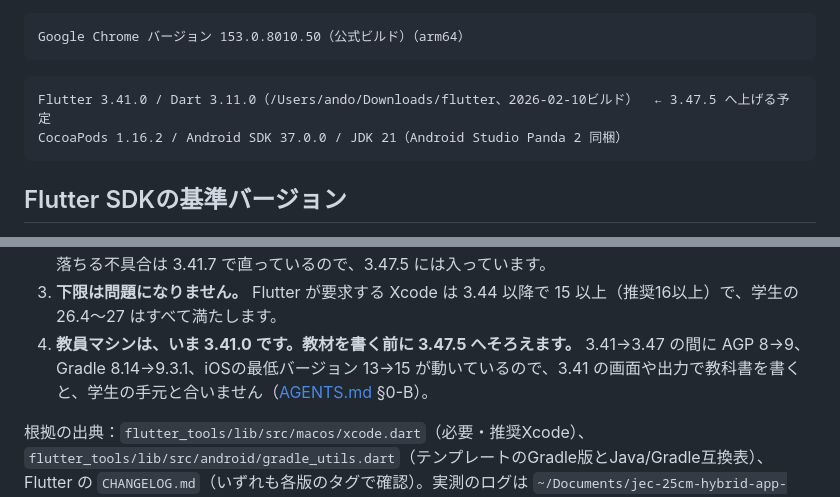
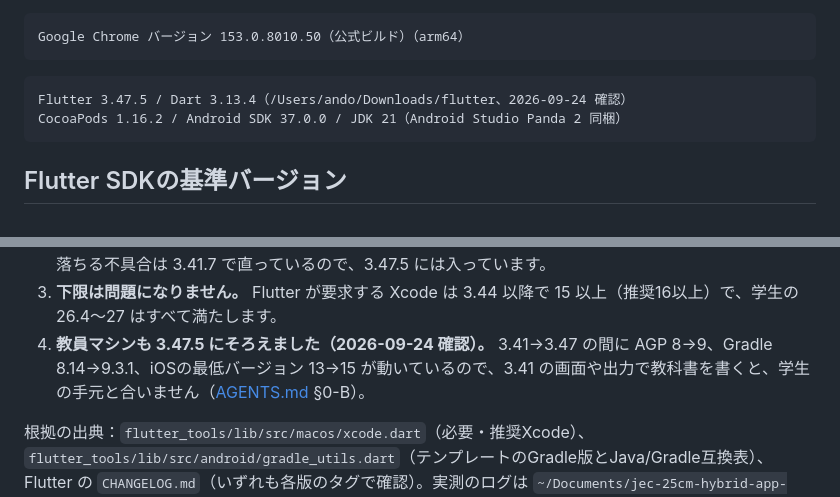
Before and after one commit to LeoAndo/jec-25cm-hybrid-app, a Markdown page: README.md, 2 parts joined by grey strips. Rendered like a GitHub page.

Commit message:
教員MacのFlutterを3.47.5にそろえた状態を記録する
2026-09-24、オーナーが公式アーカイブの3.47.5（arm64）を取得・展開して
~/Downloads/flutter を置き換えた。新しいログインシェルで
Flutter 3.47.5 / Dart 3.13.4 が選ばれ、flutter doctor -v は指摘なし、
F01StampBoard・F02StampRelease の pub get と analyze も指摘なしだった。

README.md の「開発環境：教員」と判断の根拠4、AGENTS.md §0-B の
教員マシンの行を、版・置き場・確認日に合わせる。3.41.0 での過去の
実測値は過去の記録として残す。

Refs #32

Co-Authored-By: Claude Opus 5.5 <noreply@anthropic.com>

````diff
--- a/README.md
+++ b/README.md
@@ -269,7 +269,7 @@ Google Chrome バージョン 153.0.8010.50（公式ビルド）（arm64）
 ```
 
 ```
-Flutter 3.41.0 / Dart 3.11.0（/Users/ando/Downloads/flutter、2026-02-10ビルド）  ← 3.47.5 へ上げる予定
+Flutter 3.47.5 / Dart 3.13.4（/Users/ando/Downloads/flutter、2026-09-24 確認）
 CocoaPods 1.16.2 / Android SDK 37.0.0 / JDK 21（Android Studio Panda 2 同梱）
 ```
 
@@ -292,7 +292,7 @@ CocoaPods 1.16.2 / Android SDK 37.0.0 / JDK 21（Android Studio Panda 2 同梱
 1. **Android側：Android Studio 2026.1 の学生は、3.41系ではビルドできません。** Flutterは既定で Android Studio 同梱のJDKを使います。教員Macの実物で確かめたところ、同梱JDKは Panda 2（2025.3）が **21.0.9**、2026.1 が **25.0.3** でした。Flutter自身の互換表は「Java 25 には Gradle 9.1.0 以上」で、3.41 のテンプレートは Gradle 8.14 です。**実測でも、3.41 で作ったプロジェクトは JDK 21 では通り、JDK 25 では失敗しました。** 3.44 のテンプレートは Gradle 9.1.0、3.47 は 9.3.1 なので、どちらも JDK 21 と 25 の両方で動く範囲に入ります（こちらは互換表による判断で、実機のビルドは授業内で確かめます）。回答3の Panda 3 は Panda 2 と同じ 2025.3 系なので、同梱JDKは21と推定しています。
 2. **iOS側：Xcode 27 の学生のために、3.47.4 以上が要ります。** 3.47.4 で「Xcode 27 でデバッグすると白い画面のまま数分止まる」不具合、3.47.5 で「iOS 27 の実機でデバッグ中にときどき落ちる」不具合が直っています。3.44系の変更履歴には Xcode 27 の修正がありません。Xcode 26.4 以上の実機デバッグで落ちる不具合は 3.41.7 で直っているので、3.47.5 には入っています。
 3. **下限は問題になりません。** Flutter が要求する Xcode は 3.44 以降で 15 以上（推奨16以上）で、学生の 26.4〜27 はすべて満たします。
-4. **教員マシンは、いま 3.41.0 です。教材を書く前に 3.47.5 へそろえます。** 3.41→3.47 の間に AGP 8→9、Gradle 8.14→9.3.1、iOSの最低バージョン 13→15 が動いているので、3.41 の画面や出力で教科書を書くと、学生の手元と合いません（[AGENTS.md](AGENTS.md) §0-B）。
+4. **教員マシンも 3.47.5 にそろえました（2026-09-24 確認）。** 3.41→3.47 の間に AGP 8→9、Gradle 8.14→9.3.1、iOSの最低バージョン 13→15 が動いているので、3.41 の画面や出力で教科書を書くと、学生の手元と合いません（[AGENTS.md](AGENTS.md) §0-B）。
 
 根拠の出典：`flutter_tools/lib/src/macos/xcode.dart`（必要・推奨Xcode）、`flutter_tools/lib/src/android/gradle_utils.dart`（テンプレートのGradle版とJava/Gradle互換表）、Flutter の `CHANGELOG.md`（いずれも各版のタグで確認）。実測のログは `~/Documents/jec-25cm-hybrid-app-verification-deliverables/flutter-sdk-compat-2026-09-23/` にあります（リポジトリの外）。
 
````
Also changed, not shown: AGENTS.md (+1 -1 lines).
